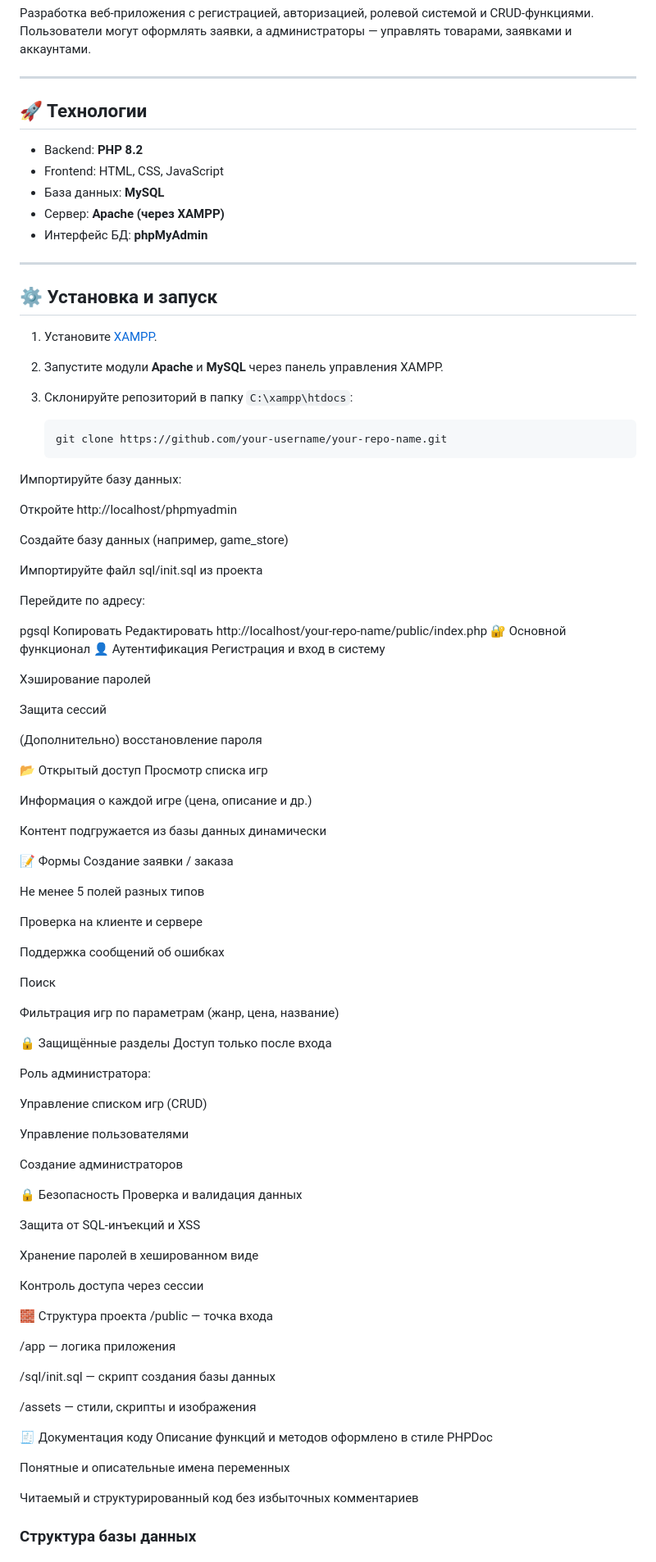
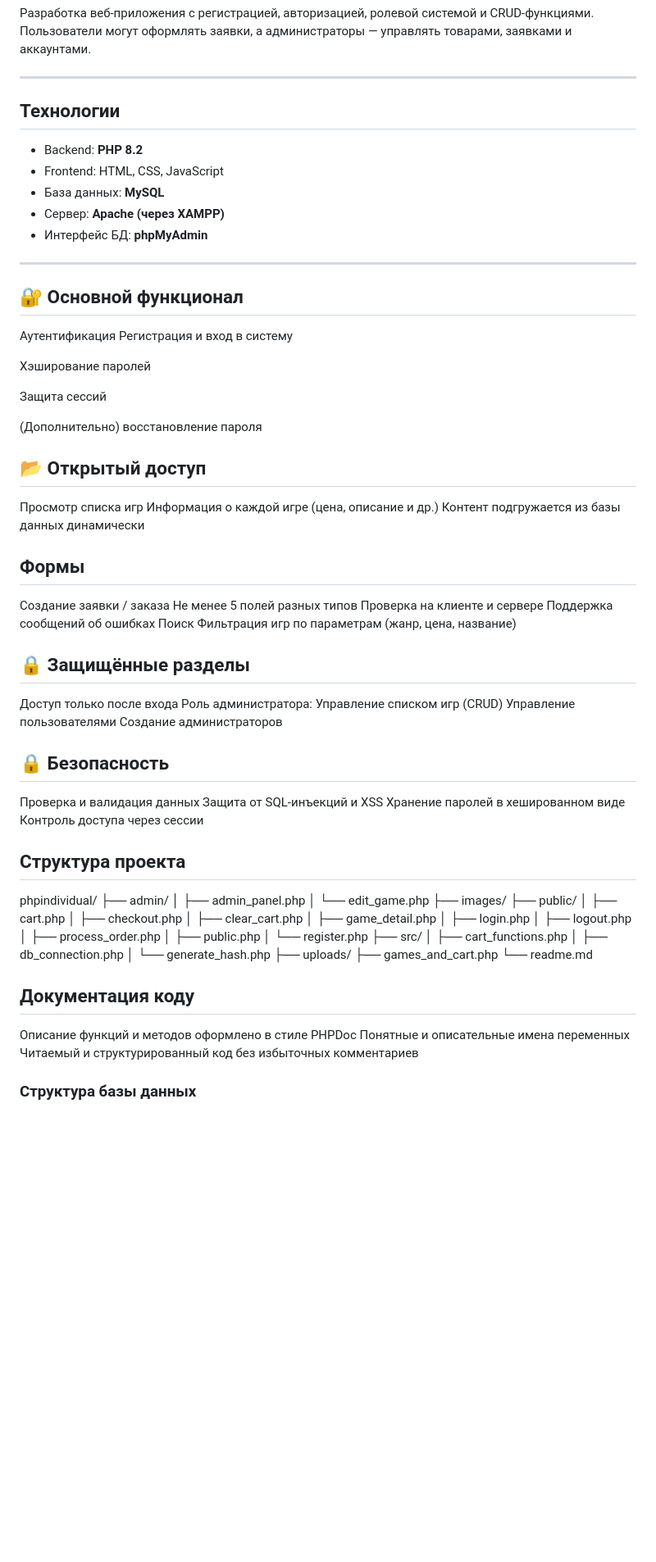
Before and after one commit to Mitcov9847/PHP, a Markdown page: phpindividual/readme.md, the part around the change. Shown at 82% size. GitHub-like rendering; blank space fills up the shorter version.

````diff
--- a/phpindividual/readme.md
+++ b/phpindividual/readme.md
@@ -8,7 +8,7 @@
 
 ---
 
-## 🚀 Технологии
+## Технологии
 
 - Backend: **PHP 8.2**
 - Frontend: HTML, CSS, JavaScript
@@ -18,30 +18,8 @@
 
 ---
 
-## ⚙️ Установка и запуск
-
-1. Установите [XAMPP](https://www.apachefriends.org/index.html).
-2. Запустите модули **Apache** и **MySQL** через панель управления XAMPP.
-3. Склонируйте репозиторий в папку `C:\xampp\htdocs`:
-
-   ```bash
-   git clone https://github.com/your-username/your-repo-name.git
-Импортируйте базу данных:
-
-Откройте http://localhost/phpmyadmin
-
-Создайте базу данных (например, game_store)
-
-Импортируйте файл sql/init.sql из проекта
-
-Перейдите по адресу:
-
-pgsql
-Копировать
-Редактировать
-http://localhost/your-repo-name/public/index.php
-🔐 Основной функционал
-👤 Аутентификация
+## 🔐 Основной функционал
+ Аутентификация
 Регистрация и вход в систему
 
 Хэширование паролей
@@ -50,60 +28,65 @@ http://localhost/your-repo-name/public/index.php
 
 (Дополнительно) восстановление пароля
 
-📂 Открытый доступ
+## 📂 Открытый доступ
+
 Просмотр списка игр
-
 Информация о каждой игре (цена, описание и др.)
-
 Контент подгружается из базы данных динамически
 
-📝 Формы
+## Формы
+
 Создание заявки / заказа
-
 Не менее 5 полей разных типов
-
 Проверка на клиенте и сервере
-
 Поддержка сообщений об ошибках
-
 Поиск
-
 Фильтрация игр по параметрам (жанр, цена, название)
 
-🔒 Защищённые разделы
+## 🔒 Защищённые разделы
+
 Доступ только после входа
-
 Роль администратора:
-
 Управление списком игр (CRUD)
-
 Управление пользователями
-
 Создание администраторов
 
-🔒 Безопасность
+## 🔒 Безопасность
+
 Проверка и валидация данных
-
 Защита от SQL-инъекций и XSS
-
 Хранение паролей в хешированном виде
-
 Контроль доступа через сессии
 
-🧱 Структура проекта
-/public — точка входа
+## Структура проекта
 
-/app — логика приложения
+phpindividual/
+├── admin/
+│   ├── admin_panel.php
+│   └── edit_game.php
+├── images/
+├── public/
+│   ├── cart.php
+│   ├── checkout.php
+│   ├── clear_cart.php
+│   ├── game_detail.php
+│   ├── login.php
+│   ├── logout.php
+│   ├── process_order.php
+│   ├── public.php
+│   └── register.php
+├── src/
+│   ├── cart_functions.php
+│   ├── db_connection.php
+│   └── generate_hash.php
+├── uploads/
+├── games_and_cart.php
+└── readme.md
 
-/sql/init.sql — скрипт создания базы данных
+## Документация коду
 
-/assets — стили, скрипты и изображения
-
-🧾 Документация коду
 Описание функций и методов оформлено в стиле PHPDoc
-
 Понятные и описательные имена переменных
-
 Читаемый и структурированный код без избыточных комментариев
 
 ### Структура базы данных
````
